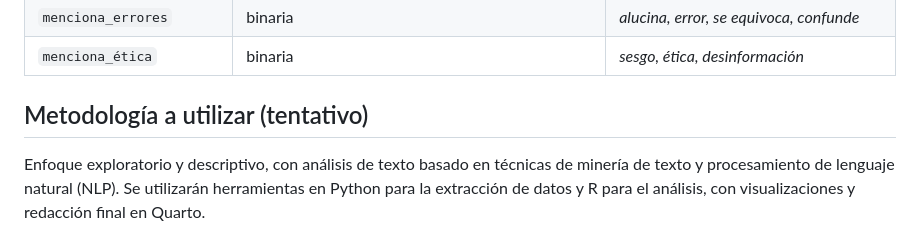
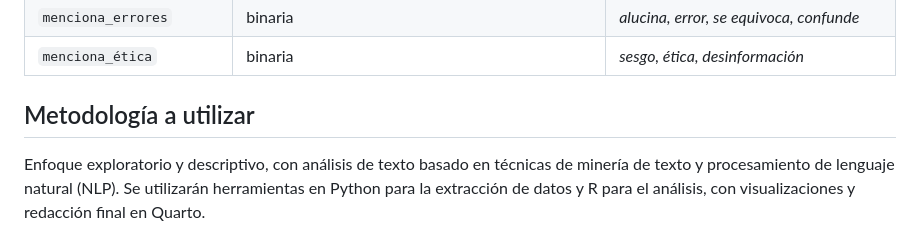
Before and after one commit to LorenzoFerreyra/reddit-data-extraction, a Markdown page: README.md, the part around the change. Drawn GitHub-style.

```diff
--- a/README.md
+++ b/README.md
@@ -31,7 +31,7 @@ Analizar las opiniones y preocupaciones expresadas por desarrolladores y persona
 | `menciona_ética`         | binaria                                                                    | *sesgo, ética, desinformación*                         |
 
 
-## Metodología a utilizar (tentativo)
+## Metodología a utilizar
 Enfoque exploratorio y descriptivo, con análisis de texto basado en técnicas de minería de texto y procesamiento de lenguaje natural (NLP). Se utilizarán herramientas en Python para la extracción de datos y R para el análisis, con visualizaciones y redacción final en Quarto.
 
 ## Descripción del corpus o conjunto de datos
```
